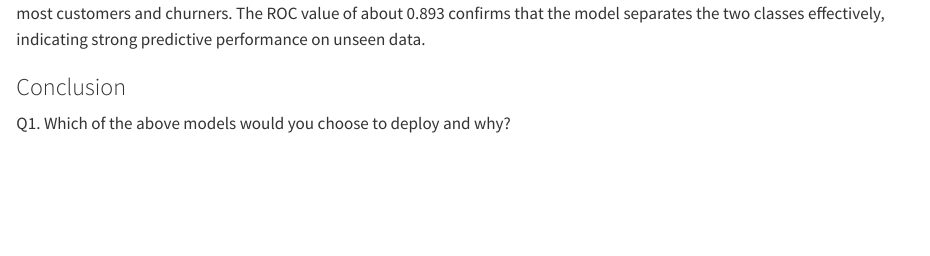
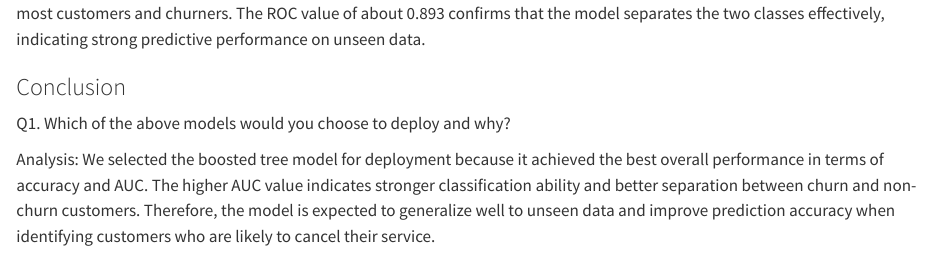
Before and after one commit to AiJun12/Logistic-Regression-Project, a Quarto document (Part-1-Classification (1).qmd): the page in a window 1100 px wide, from 8940 px down. Rendered offline with R 4.5, knitr and Pandoc in place of Quarto, with nearby package versions; some code elsewhere in the file could not run offline; long lines of code are wrapped.

Commit message:
Update Part-1-Classification (1).qmd

```diff
--- a/Part-1-Classification (1).qmd
+++ b/Part-1-Classification (1).qmd
@@ -293,3 +293,5 @@ auc(gbm_roc)
 ### Conclusion
 
 Q1. Which of the above models would you choose to deploy and why?
+
+Analysis: We selected the boosted tree model for deployment because it achieved the best overall performance in terms of accuracy and AUC. The higher AUC value indicates stronger classification ability and better separation between churn and non-churn customers. Therefore, the model is expected to generalize well to unseen data and improve prediction accuracy when identifying customers who are likely to cancel their service.
```
